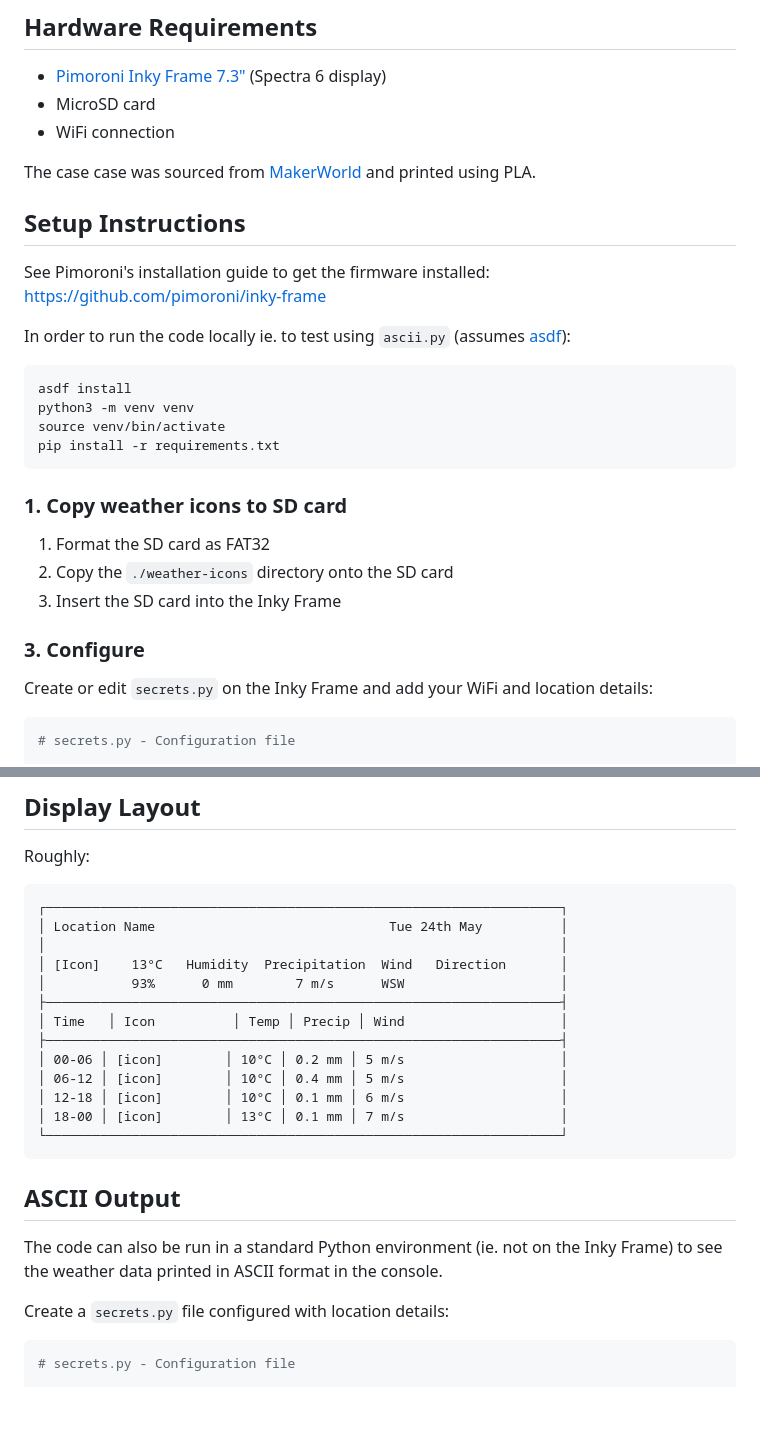
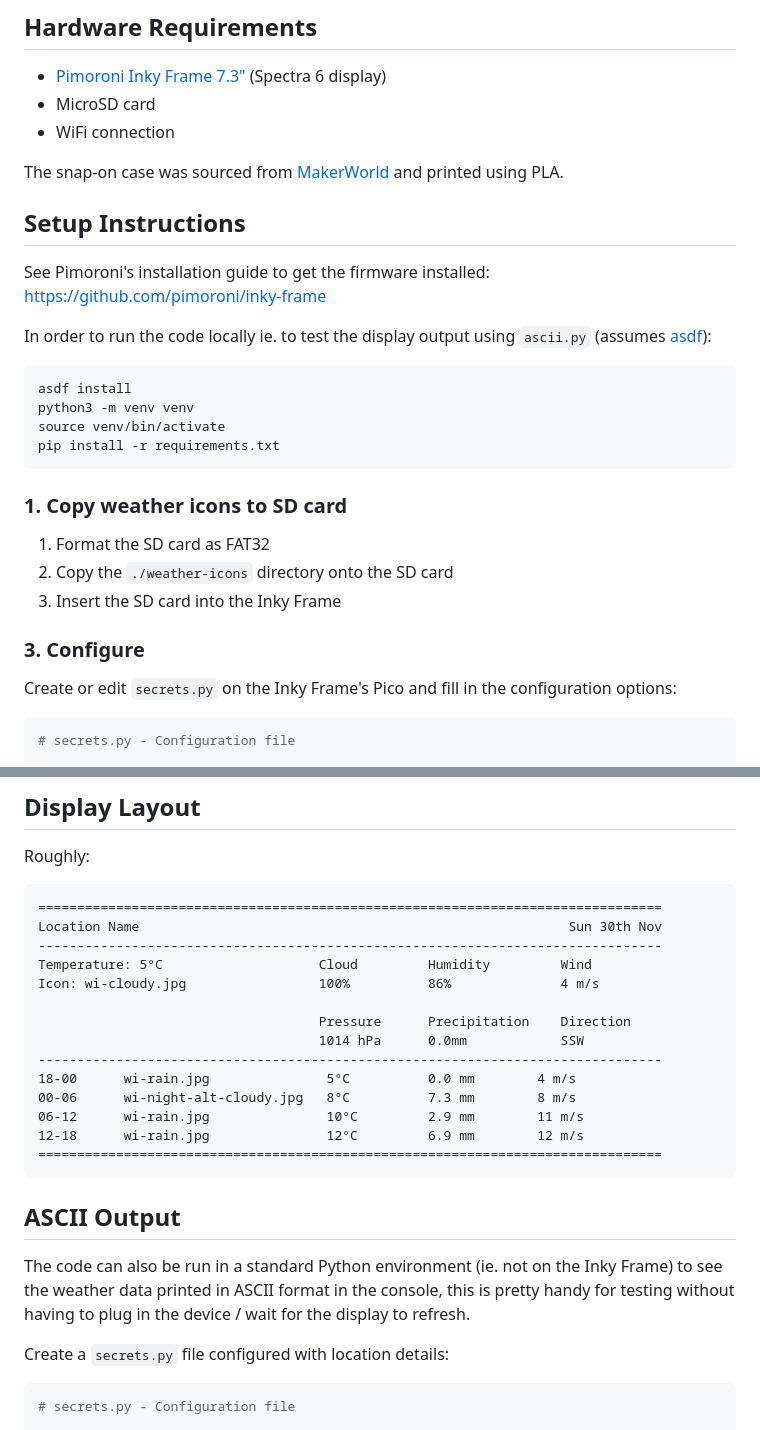
Before and after one commit to grega/pico-projects, a Markdown page: inky-frame-weather-dashboard/README.md, 2 parts joined by grey strips. Rendered like a GitHub page; blank space fills up the shorter version.

````diff
--- a/inky-frame-weather-dashboard/README.md
+++ b/inky-frame-weather-dashboard/README.md
@@ -18,13 +18,13 @@ See the YR docs on how to generate a card view URL for your location: https://de
 - MicroSD card
 - WiFi connection
 
-The case case was sourced from [MakerWorld](https://makerworld.com/en/models/210940-inky-frame-7-3-clean-cover-snap-on-easy-print#profileId-230780) and printed using PLA.
+The snap-on case was sourced from [MakerWorld](https://makerworld.com/en/models/210940-inky-frame-7-3-clean-cover-snap-on-easy-print#profileId-230780) and printed using PLA.
 
 ## Setup Instructions
 
 See Pimoroni's installation guide to get the firmware installed: https://github.com/pimoroni/inky-frame
 
-In order to run the code locally ie. to test using `ascii.py` (assumes [asdf](https://asdf-vm.com/)):
+In order to run the code locally ie. to test the display output using `ascii.py` (assumes [asdf](https://asdf-vm.com/)):
 
 ```
 asdf install
@@ -41,7 +41,7 @@ pip install -r requirements.txt
 
 ### 3. Configure
 
-Create or edit `secrets.py` on the Inky Frame and add your WiFi and location details:
+Create or edit `secrets.py` on the Inky Frame's Pico and fill in the configuration options:
 
 ```python
 # secrets.py - Configuration file
@@ -74,24 +74,25 @@ ENABLE_AUTO_UPDATE = True # set to True to enable automatic updates from GitHub
 Roughly:
 
 ```
-┌──────────────────────────────────────────────────────────────────┐
-│ Location Name                              Tue 24th May          │
-│                                                                  │
-│ [Icon]    13°C   Humidity  Precipitation  Wind   Direction       │
-│           93%      0 mm        7 m/s      WSW                    │
-├──────────────────────────────────────────────────────────────────┤
-│ Time   │ Icon          │ Temp │ Precip │ Wind                    │
-├──────────────────────────────────────────────────────────────────┤
-│ 00-06 │ [icon]        │ 10°C │ 0.2 mm │ 5 m/s                    │
-│ 06-12 │ [icon]        │ 10°C │ 0.4 mm │ 5 m/s                    │
-│ 12-18 │ [icon]        │ 10°C │ 0.1 mm │ 6 m/s                    │
-│ 18-00 │ [icon]        │ 13°C │ 0.1 mm │ 7 m/s                    │
-└──────────────────────────────────────────────────────────────────┘
+================================================================================
+Location Name                                                       Sun 30th Nov
+--------------------------------------------------------------------------------
+Temperature: 5°C                    Cloud         Humidity         Wind
+Icon: wi-cloudy.jpg                 100%          86%              4 m/s
+
+                                    Pressure      Precipitation    Direction
+                                    1014 hPa      0.0mm            SSW
+--------------------------------------------------------------------------------
+18-00      wi-rain.jpg               5°C          0.0 mm        4 m/s
+00-06      wi-night-alt-cloudy.jpg   8°C          7.3 mm        8 m/s
+06-12      wi-rain.jpg               10°C         2.9 mm        11 m/s
+12-18      wi-rain.jpg               12°C         6.9 mm        12 m/s
+================================================================================
 ```
 
 ## ASCII Output
 
-The code can also be run in a standard Python environment (ie. not on the Inky Frame) to see the weather data printed in ASCII format in the console.
+The code can also be run in a standard Python environment (ie. not on the Inky Frame) to see the weather data printed in ASCII format in the console, this is pretty handy for testing without having to plug in the device / wait for the display to refresh.
 
 Create a `secrets.py` file configured with location details:
 
````
Also changed, not shown: other parts of inky-frame-weather-dashboard/README.md (+21 -21 lines).
